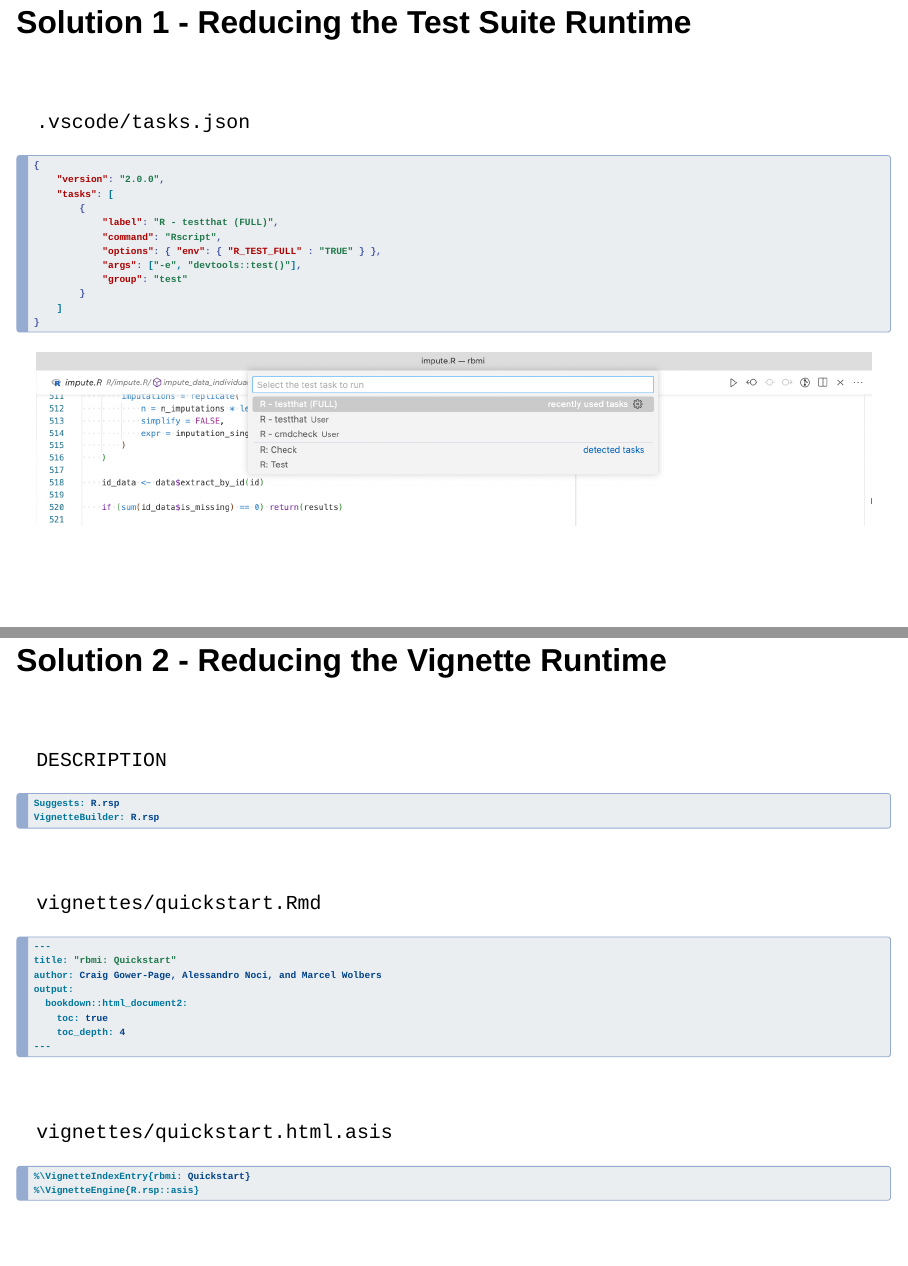
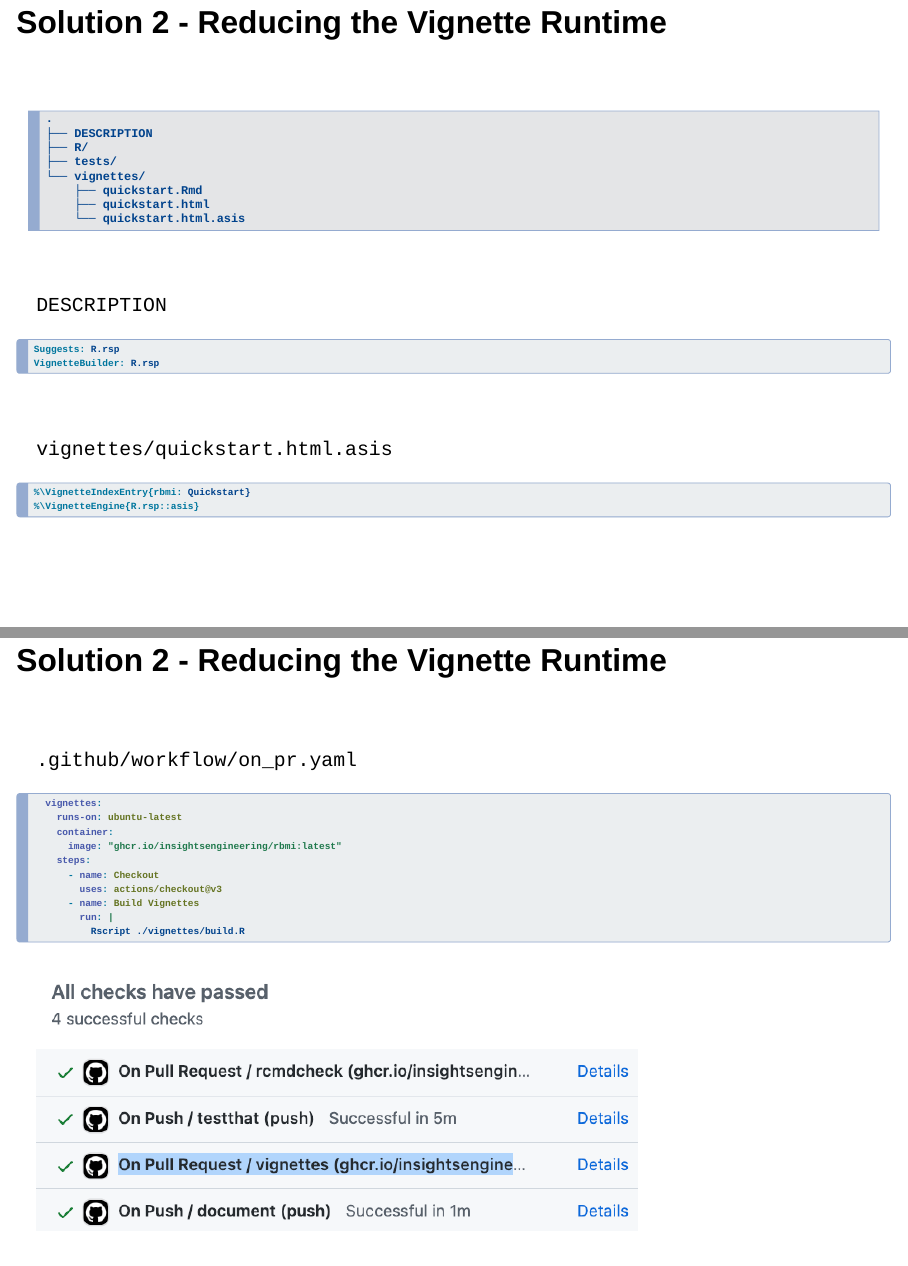
Before and after one commit to pharmaverse/cicdworkshop.rinpharma2022, a Quarto document (presentation/index.qmd): pages 24 and 25 of 34 before the commit and pages 24 and 25 of 32 after it, joined at a grey line. Rendered offline with R 4.5, knitr and Pandoc in place of Quarto, with nearby package versions; drawn as Slidy slides in place of the format the file asks for.

Commit message:
removed slide; updated rbmi content

````diff
--- a/presentation/index.qmd
+++ b/presentation/index.qmd
@@ -423,30 +423,19 @@ jobs:
 
 
 
-## Solution 1 - Reducing the Test Suite Runtime {visibility="uncounted"}
+## Solution 2 - Reducing the Vignette Runtime
+
 <br/>
 
-<!-- TODO - Potentially can drop this slide, doesn't add value and am short on time -->
-
-::: {.file-name}
-`.vscode/tasks.json`
-:::
-
-```json
-{
-    "version": "2.0.0",
-    "tasks": [
-        {
-            "label": "R - testthat (FULL)",
-            "command": "Rscript",
-            "options": { "env": { "R_TEST_FULL" : "TRUE" } },
-            "args": ["-e", "devtools::test()"],
-            "group": "test"
-        }
-    ]
-}
-```
-![](images/vscode-tests.png)
 
 
-::: {.notes}
+```text
+.
+├── DESCRIPTION
+├── R/
+├── tests/
+└── vignettes/
+    ├── quickstart.Rmd
+    ├── quickstart.html
+    └── quickstart.html.asis
+```
@@ -470,23 +453,6 @@ VignetteBuilder: R.rsp
 
 <br/>
 
-::: {.file-name}
-`vignettes/quickstart.Rmd`
-:::
-```{bash}
-#| eval: FALSE
-#| echo: TRUE
----
-title: "rbmi: Quickstart"
-author: Craig Gower-Page, Alessandro Noci, and Marcel Wolbers
-output:
-  bookdown::html_document2:
-    toc: true
-    toc_depth: 4
----
-```
-
-<br/>
 
 ::: {.file-name}
 `vignettes/quickstart.html.asis`
````
Also changed, not shown: presentation/index.qmd (40 more changed lines).
